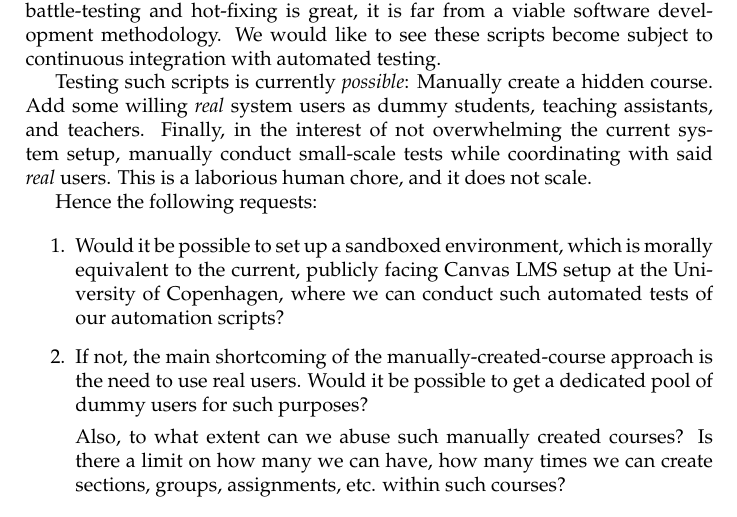
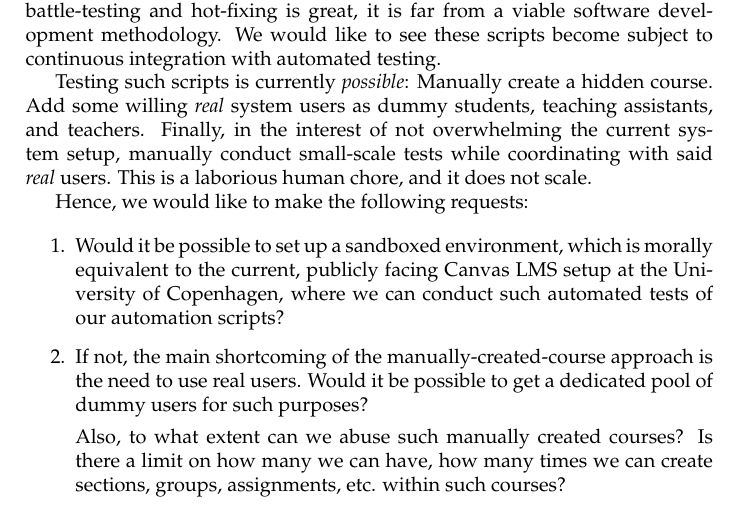
Before and after one commit to DIKUNIX/staffeli-ci, a LaTeX document (ku-clarification/master.tex): part of the page, cut so that both start at the same text. Compiled offline with pdfLaTeX.

Commit message:
Reflow the sentence a little

```diff
--- a/ku-clarification/master.tex
+++ b/ku-clarification/master.tex
@@ -43,7 +43,7 @@ current system setup, manually conduct small-scale tests while coordinating
 with said \emph{real} users. This is a laborious human chore, and it does not
 scale.
 
-Hence the following requests:
+Hence, we would like to make the following requests:
 
 \begin{enumerate}
 
```
